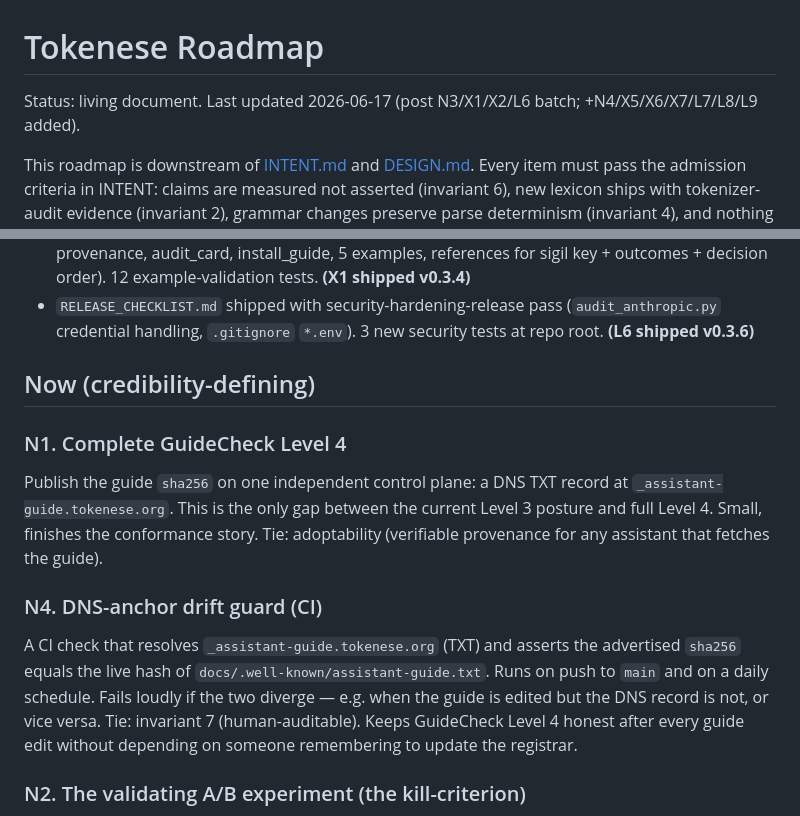
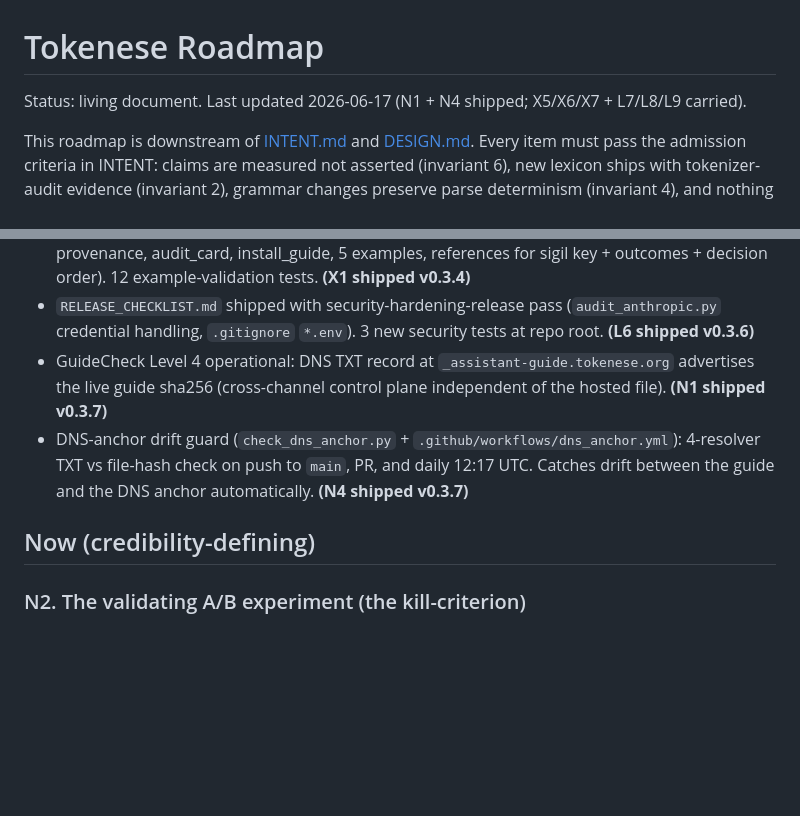
Before and after one commit to snapsynapse/tokenese, a Markdown page: ROADMAP.md, 2 parts joined by grey strips. GitHub-like rendering; blank space fills up the shorter version.

Commit message:
docs(roadmap): move N1 + N4 to Shipped baseline (#10)
Both items shipped in v0.3.7 (PR #9, merge c12933e):
- N1: GuideCheck Level 4 DNS TXT anchor live at _assistant-guide.tokenese.org
- N4: DNS-anchor drift guard CI (check_dns_anchor.py + dns_anchor.yml workflow)

Now horizon shrinks to just N2 (A/B kill-criterion). All trust-anchor infrastructure
is in place; remaining credibility work is the empirical measurement.

Co-authored-by: choreographer-hub <choreographer-hub@users.noreply.github.com>

```diff
--- a/ROADMAP.md
+++ b/ROADMAP.md
@@ -1,6 +1,6 @@
 # Tokenese Roadmap
 
-Status: living document. Last updated 2026-06-17 (post N3/X1/X2/L6 batch; +N4/X5/X6/X7/L7/L8/L9 added).
+Status: living document. Last updated 2026-06-17 (N1 + N4 shipped; X5/X6/X7 + L7/L8/L9 carried).
 
 This roadmap is downstream of [INTENT.md](INTENT.md) and [DESIGN.md](DESIGN.md).
 Every item must pass the admission criteria in INTENT: claims are measured not
@@ -38,24 +38,14 @@ So the roadmap stays honest about what already exists:
 - `RELEASE_CHECKLIST.md` shipped with security-hardening-release pass
   (`audit_anthropic.py` credential handling, `.gitignore` `*.env`). 3 new
   security tests at repo root. **(L6 shipped v0.3.6)**
+- GuideCheck Level 4 operational: DNS TXT record at
+  `_assistant-guide.tokenese.org` advertises the live guide sha256 (cross-channel
+  control plane independent of the hosted file). **(N1 shipped v0.3.7)**
+- DNS-anchor drift guard (`check_dns_anchor.py` + `.github/workflows/dns_anchor.yml`):
+  4-resolver TXT vs file-hash check on push to `main`, PR, and daily 12:17 UTC.
+  Catches drift between the guide and the DNS anchor automatically. **(N4 shipped v0.3.7)**
 
 ## Now (credibility-defining)
-
-### N1. Complete GuideCheck Level 4
-
-Publish the guide `sha256` on one independent control plane: a DNS TXT record at
-`_assistant-guide.tokenese.org`. This is the only gap between the current Level 3
-posture and full Level 4. Small, finishes the conformance story.
-Tie: adoptability (verifiable provenance for any assistant that fetches the guide).
-
-### N4. DNS-anchor drift guard (CI)
-
-A CI check that resolves `_assistant-guide.tokenese.org` (TXT) and asserts the
-advertised `sha256` equals the live hash of `docs/.well-known/assistant-guide.txt`.
-Runs on push to `main` and on a daily schedule. Fails loudly if the two diverge
-— e.g. when the guide is edited but the DNS record is not, or vice versa.
-Tie: invariant 7 (human-auditable). Keeps GuideCheck Level 4 honest after every
-guide edit without depending on someone remembering to update the registrar.
 
 ### N2. The validating A/B experiment (the kill-criterion)
 
```
